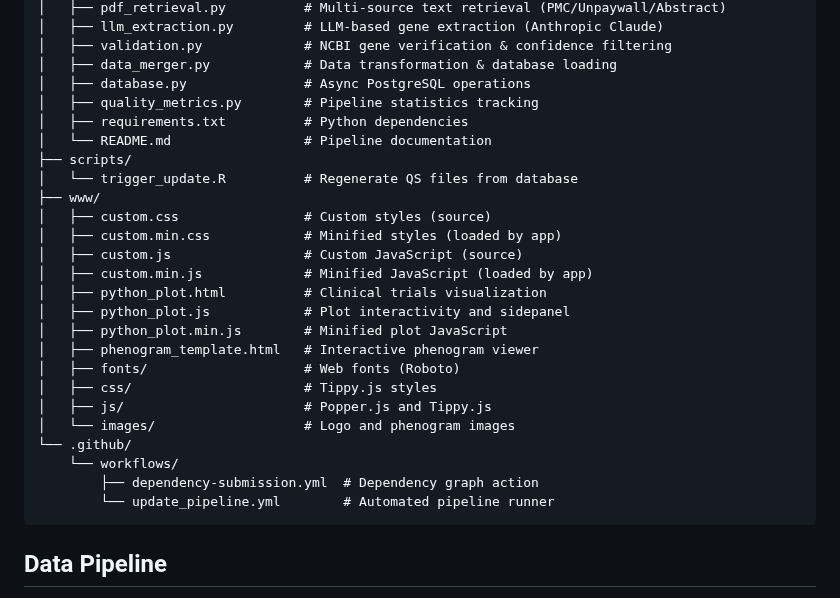
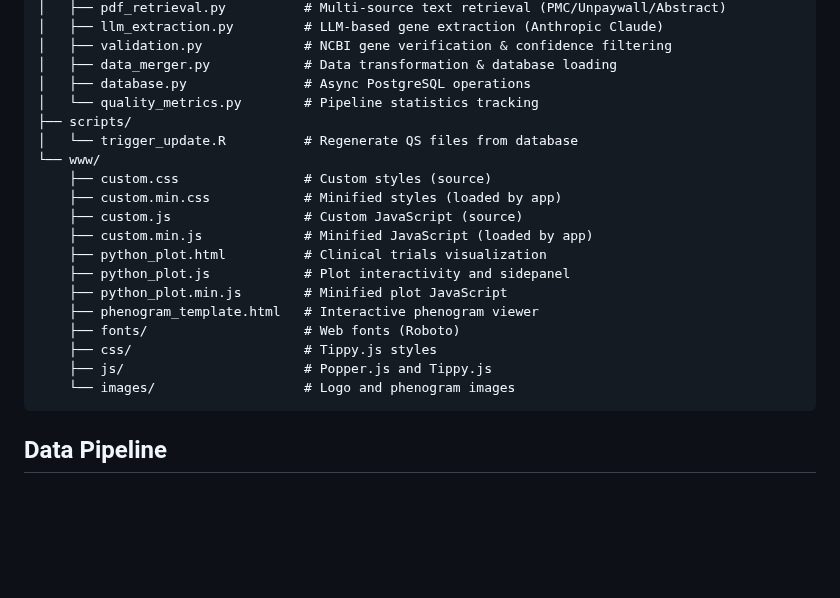
Before and after one commit to mathieubpoiriericm/icm-dashboard, a Markdown page: README.md, the part around the change. GitHub-like rendering; blank space fills up the shorter version.

Commit message:
Updated README file project structure

````diff
--- a/README.md
+++ b/README.md
@@ -192,28 +192,22 @@ rshiny_dashboard/
 │   ├── validation.py             # NCBI gene verification & confidence filtering
 │   ├── data_merger.py            # Data transformation & database loading
 │   ├── database.py               # Async PostgreSQL operations
-│   ├── quality_metrics.py        # Pipeline statistics tracking
-│   ├── requirements.txt          # Python dependencies
-│   └── README.md                 # Pipeline documentation
+│   └── quality_metrics.py        # Pipeline statistics tracking
 ├── scripts/
 │   └── trigger_update.R          # Regenerate QS files from database
-├── www/
-│   ├── custom.css                # Custom styles (source)
-│   ├── custom.min.css            # Minified styles (loaded by app)
-│   ├── custom.js                 # Custom JavaScript (source)
-│   ├── custom.min.js             # Minified JavaScript (loaded by app)
-│   ├── python_plot.html          # Clinical trials visualization
-│   ├── python_plot.js            # Plot interactivity and sidepanel
-│   ├── python_plot.min.js        # Minified plot JavaScript
-│   ├── phenogram_template.html   # Interactive phenogram viewer
-│   ├── fonts/                    # Web fonts (Roboto)
-│   ├── css/                      # Tippy.js styles
-│   ├── js/                       # Popper.js and Tippy.js
-│   └── images/                   # Logo and phenogram images
-└── .github/
-    └── workflows/
-        ├── dependency-submission.yml  # Dependency graph action
-        └── update_pipeline.yml        # Automated pipeline runner
+└── www/
+    ├── custom.css                # Custom styles (source)
+    ├── custom.min.css            # Minified styles (loaded by app)
+    ├── custom.js                 # Custom JavaScript (source)
+    ├── custom.min.js             # Minified JavaScript (loaded by app)
+    ├── python_plot.html          # Clinical trials visualization
+    ├── python_plot.js            # Plot interactivity and sidepanel
+    ├── python_plot.min.js        # Minified plot JavaScript
+    ├── phenogram_template.html   # Interactive phenogram viewer
+    ├── fonts/                    # Web fonts (Roboto)
+    ├── css/                      # Tippy.js styles
+    ├── js/                       # Popper.js and Tippy.js
+    └── images/                   # Logo and phenogram images
 ```
 
 ## Data Pipeline
````
